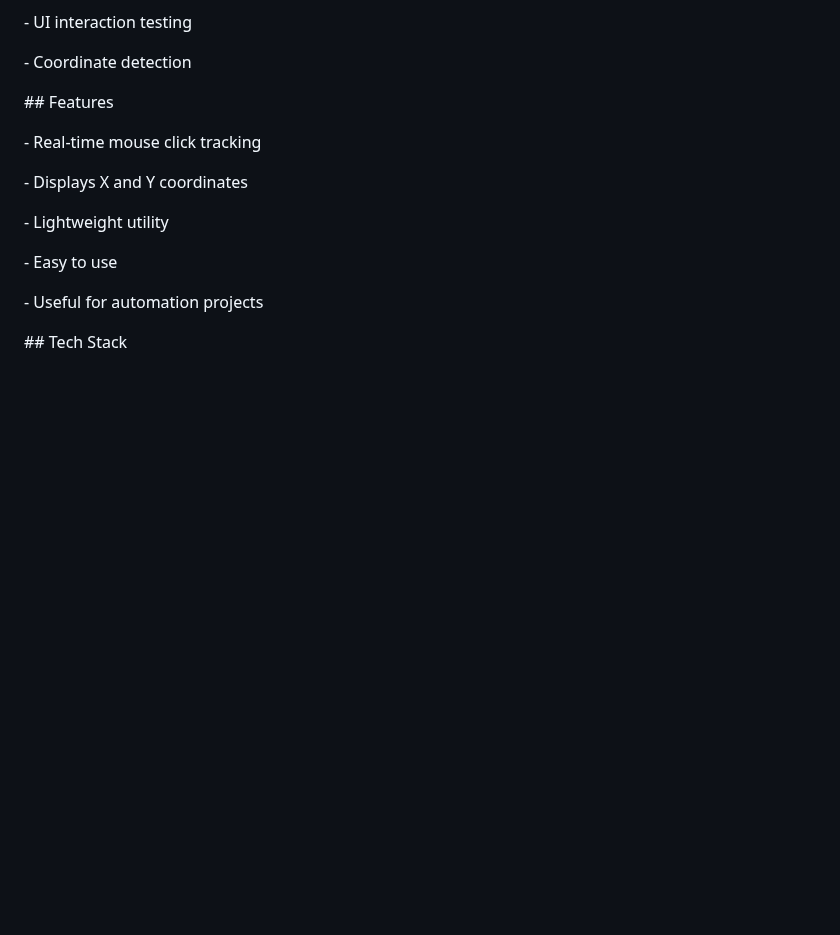
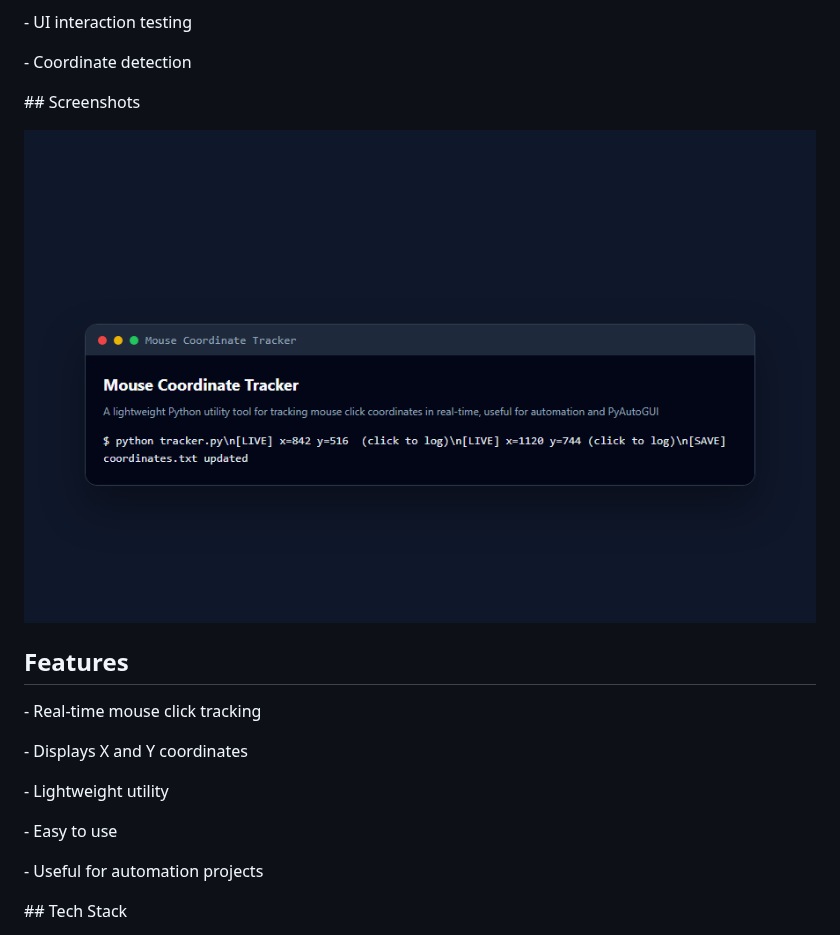
Before and after one commit to mafzalkalwardev/mouse-coordinate-tracker, a Markdown page: README.md, the part around the change. GitHub-like rendering; pictures changed too: docs/screenshots/app.png (added); blank space fills up the shorter version.

Commit message:
docs: add real project screenshots and demo media

```diff
--- a/README.md
+++ b/README.md
@@ -58,7 +58,11 @@ Useful for:
 
 
 
-\## Features
+\## Screenshots
+
+![mouse-coordinate-tracker dashboard](docs/screenshots/app.png)
+
+## Features
 
 
 
```
